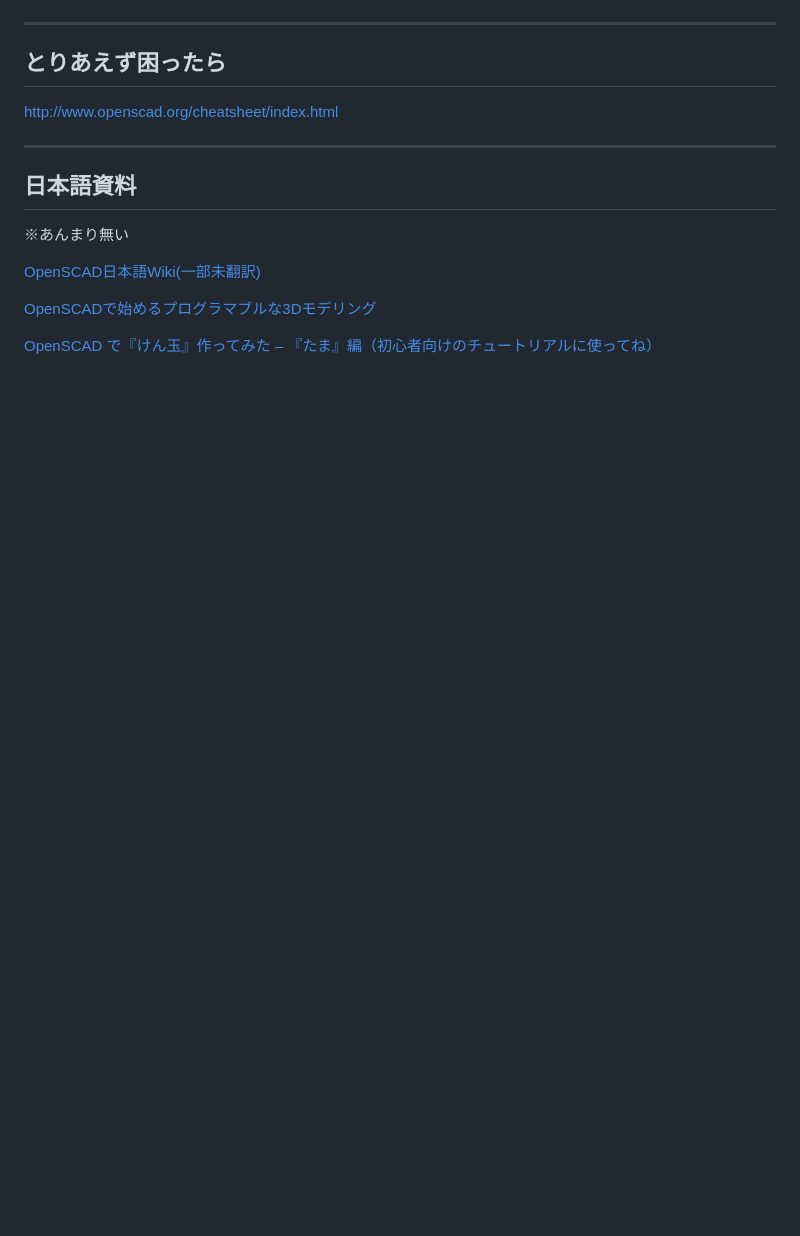
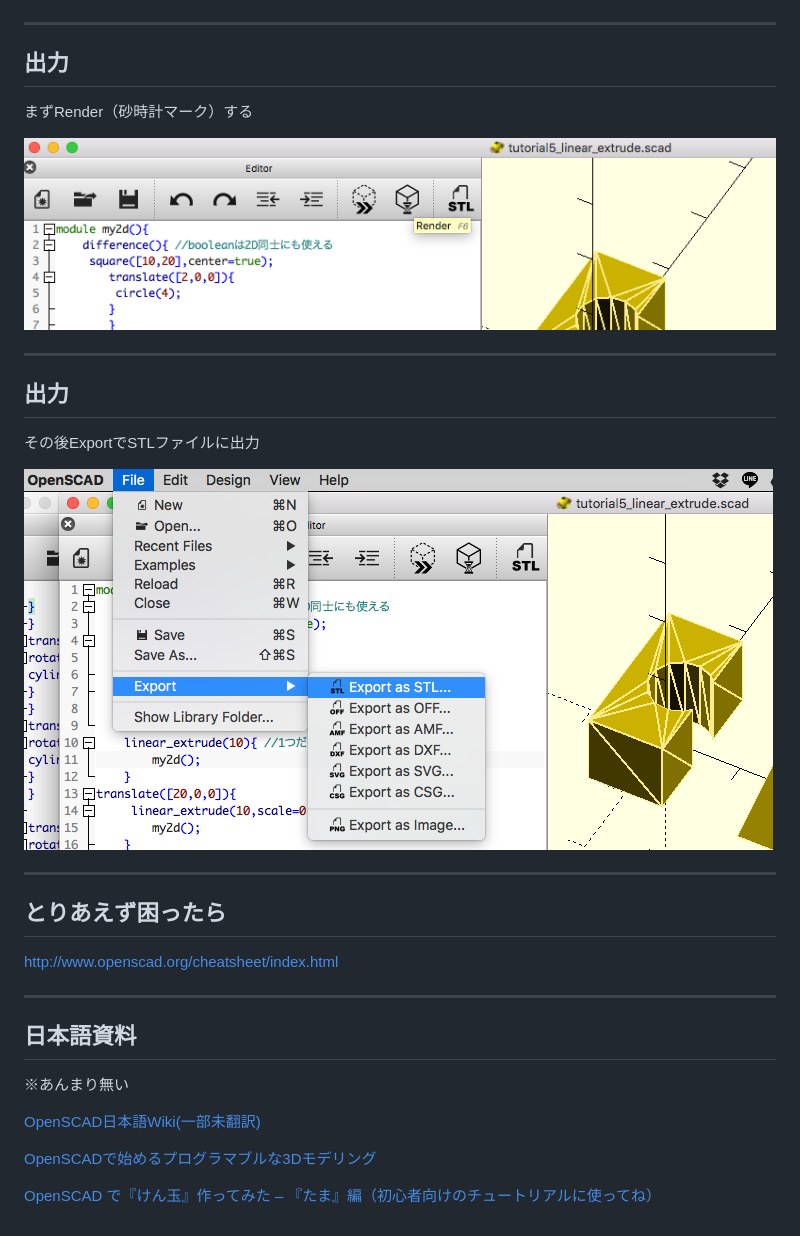
Before and after one commit to FabResearch-KyushuUniv/digifab17_openscad, a Markdown page: docs/index.md, the part around the change. Drawn GitHub-style; pictures changed too: docs/img/export.png (added), docs/img/render.png (added); blank space fills up the shorter version.

Commit message:
エクスポートの記述追加

```diff
--- a/docs/index.md
+++ b/docs/index.md
@@ -314,6 +314,22 @@ rotate_extrude($fn=100){
 
 ---
 
+## 出力
+
+まずRender（砂時計マーク）する
+
+![](./img/render.png)
+
+---
+
+## 出力
+
+その後ExportでSTLファイルに出力
+
+![](./img/export.png)
+
+---
+
 ## とりあえず困ったら
 
 <http://www.openscad.org/cheatsheet/index.html>
```
Also changed, not shown: 1 other file.
